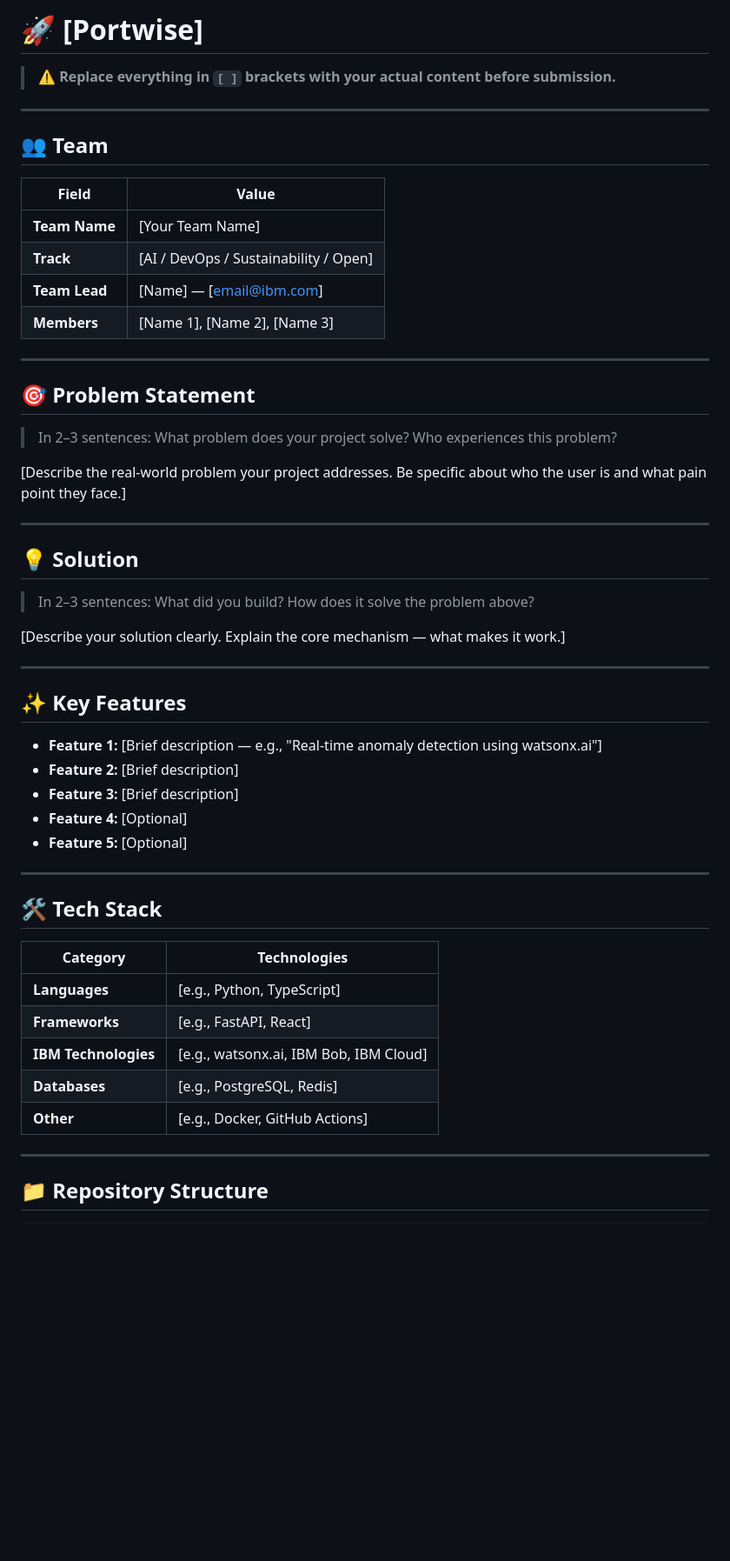
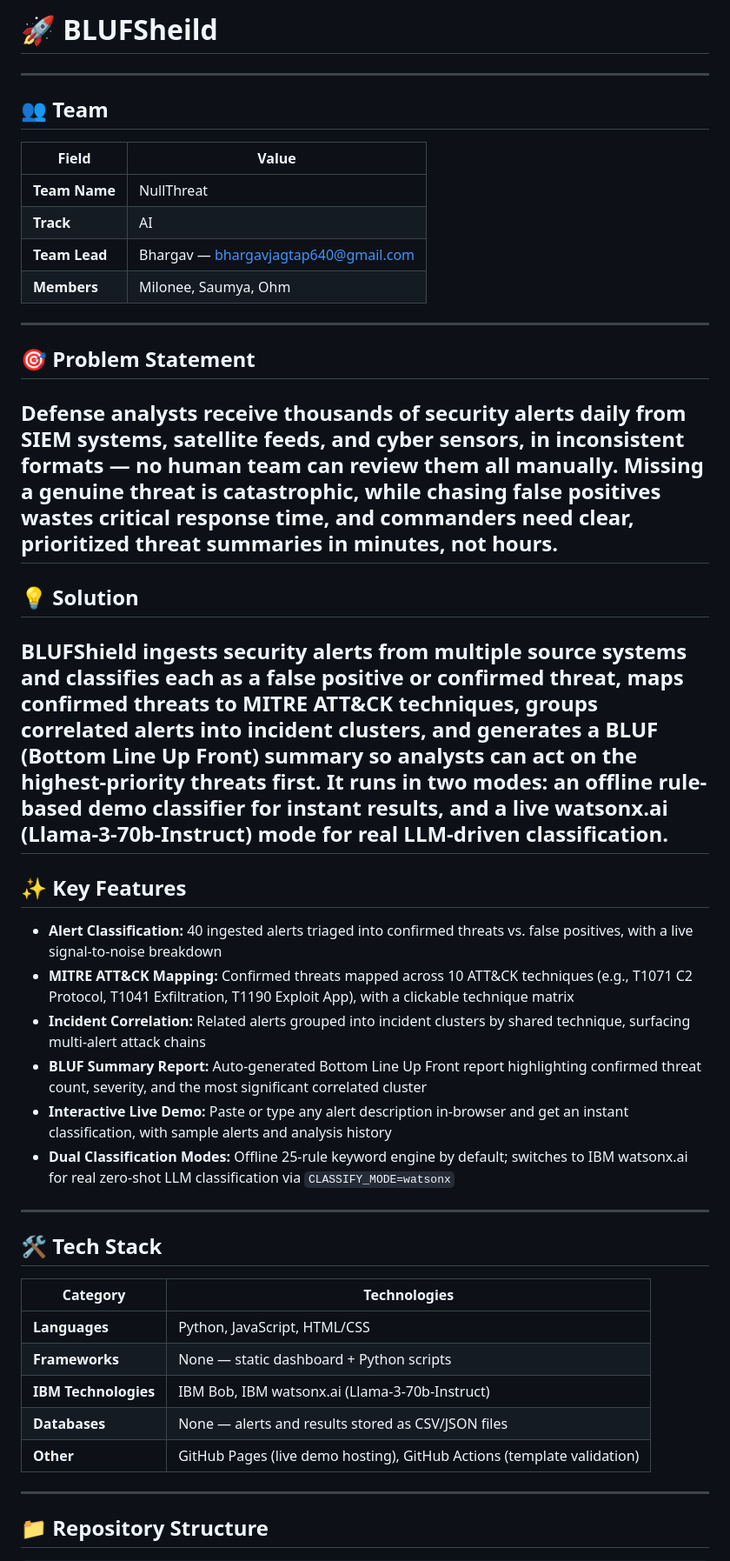
Before and after one commit to OhmRobin1/bob-ai-hackathon--NullThreat-, a Markdown page: README.md, the part around one of its changes. Shown at 87% size. Rendered like a GitHub page; blank space fills up the shorter version.

```diff
--- a/README.md
+++ b/README.md
@@ -1,6 +1,4 @@
-# 🚀 [Portwise]
-
-> ⚠️ **Replace everything in `[ ]` brackets with your actual content before submission.**
+# 🚀 BLUFSheild
 
 ---
 
@@ -8,36 +6,31 @@
 
 | Field | Value |
 |---|---|
-| **Team Name** | [Your Team Name] |
-| **Track** | [AI / DevOps / Sustainability / Open] |
-| **Team Lead** | [Name] — [email@ibm.com] |
-| **Members** | [Name 1], [Name 2], [Name 3] |
+| **Team Name** | NullThreat |
+| **Track** | AI |
+| **Team Lead** | Bhargav — bhargavjagtap640@gmail.com |
+| **Members** | Milonee, Saumya, Ohm |
 
 ---
 
 ## 🎯 Problem Statement
 
-> In 2–3 sentences: What problem does your project solve? Who experiences this problem?
-
-[Describe the real-world problem your project addresses. Be specific about who the user is and what pain point they face.]
-
+Defense analysts receive thousands of security alerts daily from SIEM systems, satellite feeds, and cyber sensors, in inconsistent formats — no human team can review them all manually. Missing a genuine threat is catastrophic, while chasing false positives wastes critical response time, and commanders need clear, prioritized threat summaries in minutes, not hours.
 ---
 
 ## 💡 Solution
 
-> In 2–3 sentences: What did you build? How does it solve the problem above?
-
-[Describe your solution clearly. Explain the core mechanism — what makes it work.]
-
+BLUFShield ingests security alerts from multiple source systems and classifies each as a false positive or confirmed threat, maps confirmed threats to MITRE ATT&CK techniques, groups correlated alerts into incident clusters, and generates a BLUF (Bottom Line Up Front) summary so analysts can act on the highest-priority threats first. It runs in two modes: an offline rule-based demo classifier for instant results, and a live watsonx.ai (Llama-3-70b-Instruct) mode for real LLM-driven classification.
 ---
 
 ## ✨ Key Features
 
-- **Feature 1:** [Brief description — e.g., "Real-time anomaly detection using watsonx.ai"]
-- **Feature 2:** [Brief description]
-- **Feature 3:** [Brief description]
-- **Feature 4:** [Optional]
-- **Feature 5:** [Optional]
+- **Alert Classification:** 40 ingested alerts triaged into confirmed threats vs. false positives, with a live signal-to-noise breakdown
+- **MITRE ATT&CK Mapping:** Confirmed threats mapped across 10 ATT&CK techniques (e.g., T1071 C2 Protocol, T1041 Exfiltration, T1190 Exploit App), with a clickable technique matrix
+- **Incident Correlation:** Related alerts grouped into incident clusters by shared technique, surfacing multi-alert attack chains
+- **BLUF Summary Report:** Auto-generated Bottom Line Up Front report highlighting confirmed threat count, severity, and the most significant correlated cluster
+- **Interactive Live Demo:** Paste or type any alert description in-browser and get an instant classification, with sample alerts and analysis history
+- **Dual Classification Modes:** Offline 25-rule keyword engine by default; switches to IBM watsonx.ai for real zero-shot LLM classification via `CLASSIFY_MODE=watsonx`
 
 ---
 
@@ -45,11 +38,11 @@
 
 | Category | Technologies |
 |---|---|
-| **Languages** | [e.g., Python, TypeScript] |
-| **Frameworks** | [e.g., FastAPI, React] |
-| **IBM Technologies** | [e.g., watsonx.ai, IBM Bob, IBM Cloud] |
-| **Databases** | [e.g., PostgreSQL, Redis] |
-| **Other** | [e.g., Docker, GitHub Actions] |
+| **Languages** |  Python, JavaScript, HTML/CSS |
+| **Frameworks** | None — static dashboard + Python scripts |
+| **IBM Technologies** | IBM Bob, IBM watsonx.ai (Llama-3-70b-Instruct) |
+| **Databases** | None — alerts and results stored as CSV/JSON files |
+| **Other** | GitHub Pages (live demo hosting), GitHub Actions (template validation) |
 
 ---
 
```
Also changed, not shown: other parts of README.md (+32 -28 lines).
